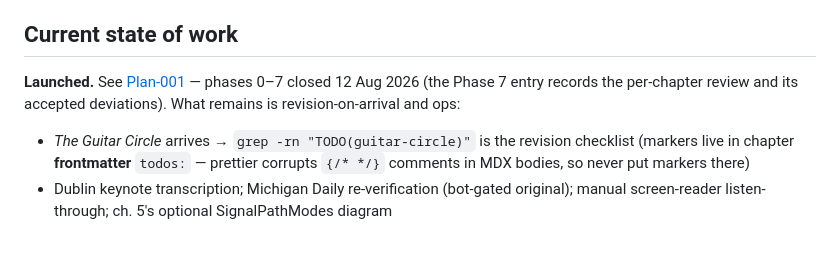
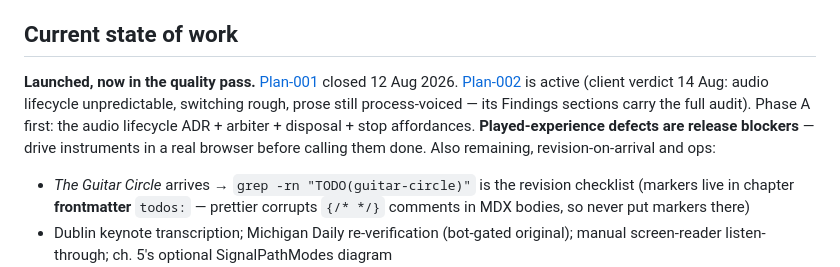
Before and after one commit to alexnodeland/two-machines, a Markdown page: CLAUDE.md, the part around the change. Drawn GitHub-style; blank space fills up the shorter version.

```diff
--- a/CLAUDE.md
+++ b/CLAUDE.md
@@ -84,9 +84,13 @@ quiver patch has to reproduce that.
 
 ## Current state of work
 
-**Launched.** See [Plan-001](docs/plans/001-build-and-launch.md) — phases 0–7 closed
-12 Aug 2026 (the Phase 7 entry records the per-chapter review and its accepted
-deviations). What remains is revision-on-arrival and ops:
+**Launched, now in the quality pass.** [Plan-001](docs/plans/001-build-and-launch.md)
+closed 12 Aug 2026. [Plan-002](docs/plans/002-quality-pass.md) is active (client
+verdict 14 Aug: audio lifecycle unpredictable, switching rough, prose still
+process-voiced — its Findings sections carry the full audit). Phase A first: the
+audio lifecycle ADR + arbiter + disposal + stop affordances. **Played-experience
+defects are release blockers** — drive instruments in a real browser before calling
+them done. Also remaining, revision-on-arrival and ops:
 
 - *The Guitar Circle* arrives → `grep -rn "TODO(guitar-circle)"` is the revision
   checklist (markers live in chapter **frontmatter** `todos:` — prettier corrupts
```
Also changed, not shown: docs/plans/002-quality-pass.md (added, +200 -0 lines).
